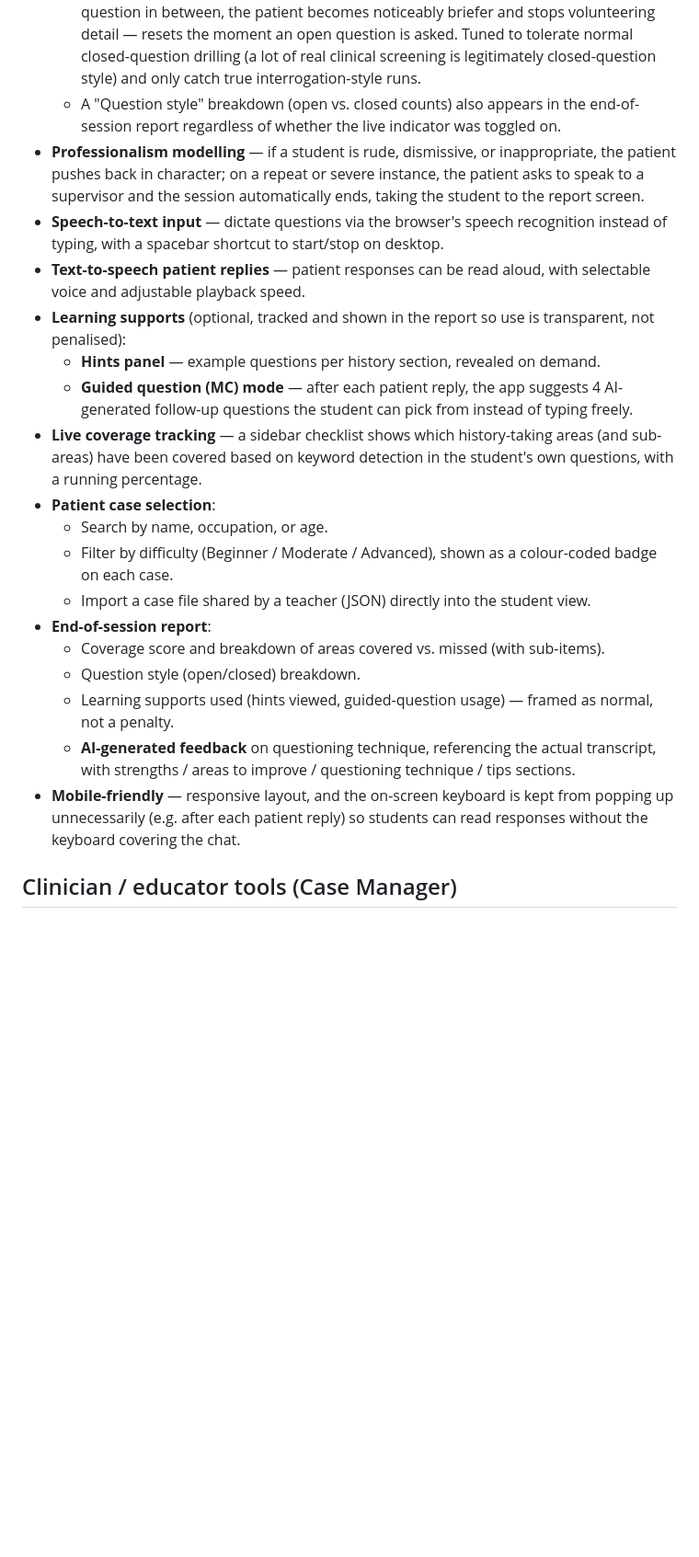
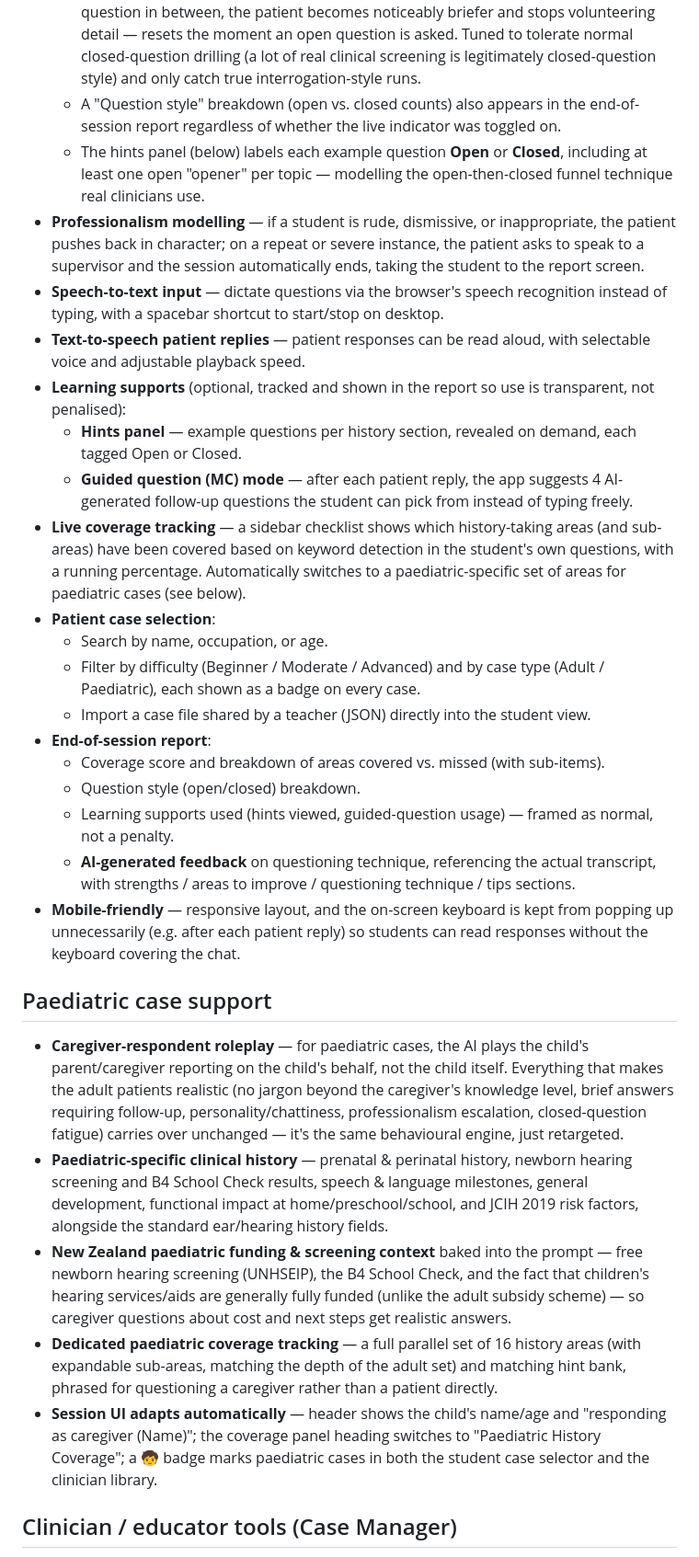
Before and after one commit to jakalnz/history-taking-simulator, a Markdown page: FEATURES.md, the part around one of its changes. Shown at 92% size. Drawn GitHub-style; blank space fills up the shorter version.

Commit message:
Update FEATURES.md with paediatric support and question-balance additions
Co-Authored-By: Claude Sonnet 5 <noreply@anthropic.com>

```diff
--- a/FEATURES.md
+++ b/FEATURES.md
@@ -13,16 +13,17 @@ A web app for practising audiological history-taking with an AI-simulated patien
   - Optional live "Q Balance" indicator in the chat toolbar shows a running open/closed question tally and bar, greyed out until there's a large enough sample to be meaningful.
   - After a genuinely long unbroken run of closed (yes/no) questions with no open question in between, the patient becomes noticeably briefer and stops volunteering detail — resets the moment an open question is asked. Tuned to tolerate normal closed-question drilling (a lot of real clinical screening is legitimately closed-question style) and only catch true interrogation-style runs.
   - A "Question style" breakdown (open vs. closed counts) also appears in the end-of-session report regardless of whether the live indicator was toggled on.
+  - The hints panel (below) labels each example question **Open** or **Closed**, including at least one open "opener" per topic — modelling the open-then-closed funnel technique real clinicians use.
 - **Professionalism modelling** — if a student is rude, dismissive, or inappropriate, the patient pushes back in character; on a repeat or severe instance, the patient asks to speak to a supervisor and the session automatically ends, taking the student to the report screen.
 - **Speech-to-text input** — dictate questions via the browser's speech recognition instead of typing, with a spacebar shortcut to start/stop on desktop.
 - **Text-to-speech patient replies** — patient responses can be read aloud, with selectable voice and adjustable playback speed.
 - **Learning supports** (optional, tracked and shown in the report so use is transparent, not penalised):
-  - **Hints panel** — example questions per history section, revealed on demand.
+  - **Hints panel** — example questions per history section, revealed on demand, each tagged Open or Closed.
   - **Guided question (MC) mode** — after each patient reply, the app suggests 4 AI-generated follow-up questions the student can pick from instead of typing freely.
-- **Live coverage tracking** — a sidebar checklist shows which history-taking areas (and sub-areas) have been covered based on keyword detection in the student's own questions, with a running percentage.
+- **Live coverage tracking** — a sidebar checklist shows which history-taking areas (and sub-areas) have been covered based on keyword detection in the student's own questions, with a running percentage. Automatically switches to a paediatric-specific set of areas for paediatric cases (see below).
 - **Patient case selection**:
   - Search by name, occupation, or age.
-  - Filter by difficulty (Beginner / Moderate / Advanced), shown as a colour-coded badge on each case.
+  - Filter by difficulty (Beginner / Moderate / Advanced) and by case type (Adult / Paediatric), each shown as a badge on every case.
   - Import a case file shared by a teacher (JSON) directly into the student view.
 - **End-of-session report**:
   - Coverage score and breakdown of areas covered vs. missed (with sub-items).
@@ -31,6 +32,14 @@ A web app for practising audiological history-taking with an AI-simulated patien
   - **AI-generated feedback** on questioning technique, referencing the actual transcript, with strengths / areas to improve / questioning technique / tips sections.
 - **Mobile-friendly** — responsive layout, and the on-screen keyboard is kept from popping up unnecessarily (e.g. after each patient reply) so students can read responses without the keyboard covering the chat.
 
+## Paediatric case support
+
+- **Caregiver-respondent roleplay** — for paediatric cases, the AI plays the child's parent/caregiver reporting on the child's behalf, not the child itself. Everything that makes the adult patients realistic (no jargon beyond the caregiver's knowledge level, brief answers requiring follow-up, personality/chattiness, professionalism escalation, closed-question fatigue) carries over unchanged — it's the same behavioural engine, just retargeted.
+- **Paediatric-specific clinical history** — prenatal & perinatal history, newborn hearing screening and B4 School Check results, speech & language milestones, general development, functional impact at home/preschool/school, and JCIH 2019 risk factors, alongside the standard ear/hearing history fields.
+- **New Zealand paediatric funding & screening context** baked into the prompt — free newborn hearing screening (UNHSEIP), the B4 School Check, and the fact that children's hearing services/aids are generally fully funded (unlike the adult subsidy scheme) — so caregiver questions about cost and next steps get realistic answers.
+- **Dedicated paediatric coverage tracking** — a full parallel set of 16 history areas (with expandable sub-areas, matching the depth of the adult set) and matching hint bank, phrased for questioning a caregiver rather than a patient directly.
+- **Session UI adapts automatically** — header shows the child's name/age and "responding as caregiver (Name)"; the coverage panel heading switches to "Paediatric History Coverage"; a 🧒 badge marks paediatric cases in both the student case selector and the clinician library.
+
 ## Clinician / educator tools (Case Manager)
 
 - **Case library** — grid view of all saved patient cases with quick actions: edit, clone, export, delete.
```
Also changed, not shown: other parts of FEATURES.md (+9 -6 lines).
